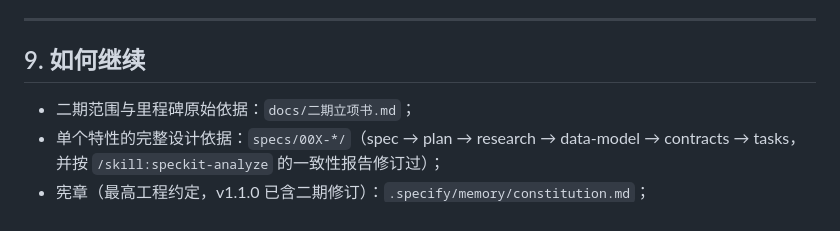
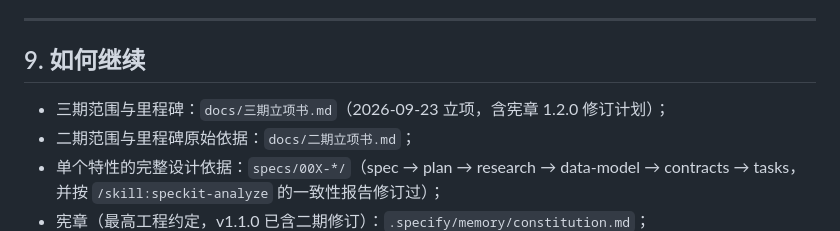
Before and after one commit to sq08201329/cineflow_RSI, a Markdown page: docs/二期交付总览.md, the part around the change. Drawn GitHub-style.

Commit message:
docs: 三期立项书发布（月 7~9：七 Agent 全链路 + 真实渠道与账单对账 + 多形态扩展 + 治理转正）——含 G1~G5 特性分解（017 开发 Agent 降级起）、12 周里程碑、宪章 1.2.0 修订计划（原则三账单对账、原则六升级决议留痕）、三期风险与遗留对应表；二期总览 §9 加入口

```diff
--- a/docs/二期交付总览.md
+++ b/docs/二期交付总览.md
@@ -203,6 +203,7 @@ B/C 升级路径（真实生成/投放）只给凭证清单与切换方式，**
 
 ## 9. 如何继续
 
+- 三期范围与里程碑：`docs/三期立项书.md`（2026-09-23 立项，含宪章 1.2.0 修订计划）；
 - 二期范围与里程碑原始依据：`docs/二期立项书.md`；
 - 单个特性的完整设计依据：`specs/00X-*/`（spec → plan → research → data-model → contracts → tasks，
   并按 `/skill:speckit-analyze` 的一致性报告修订过）；
```
Also changed, not shown: docs/三期立项书.md (added, +156 -0 lines).
